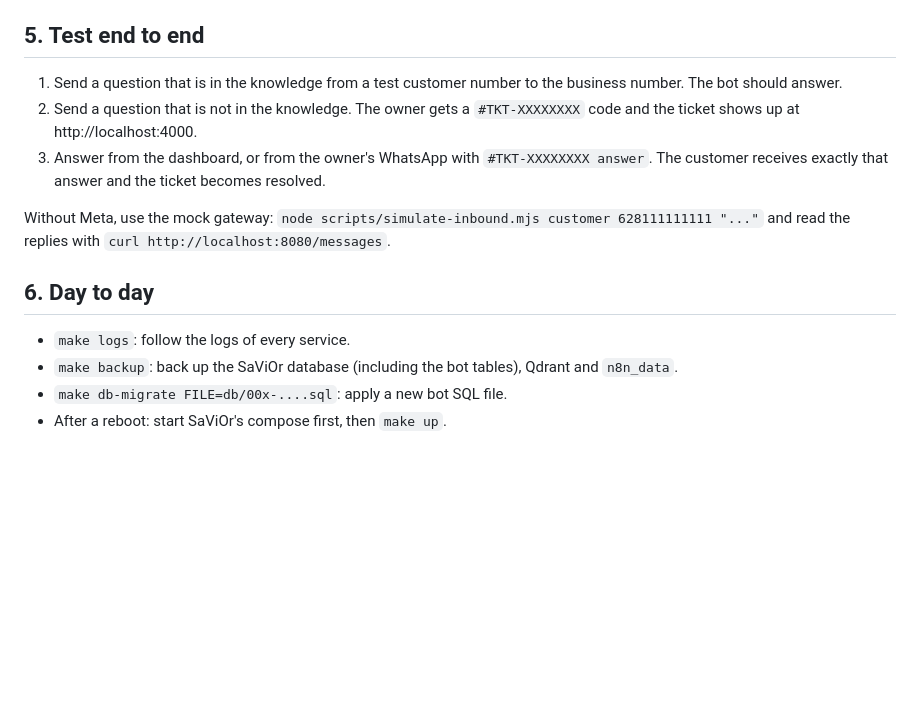
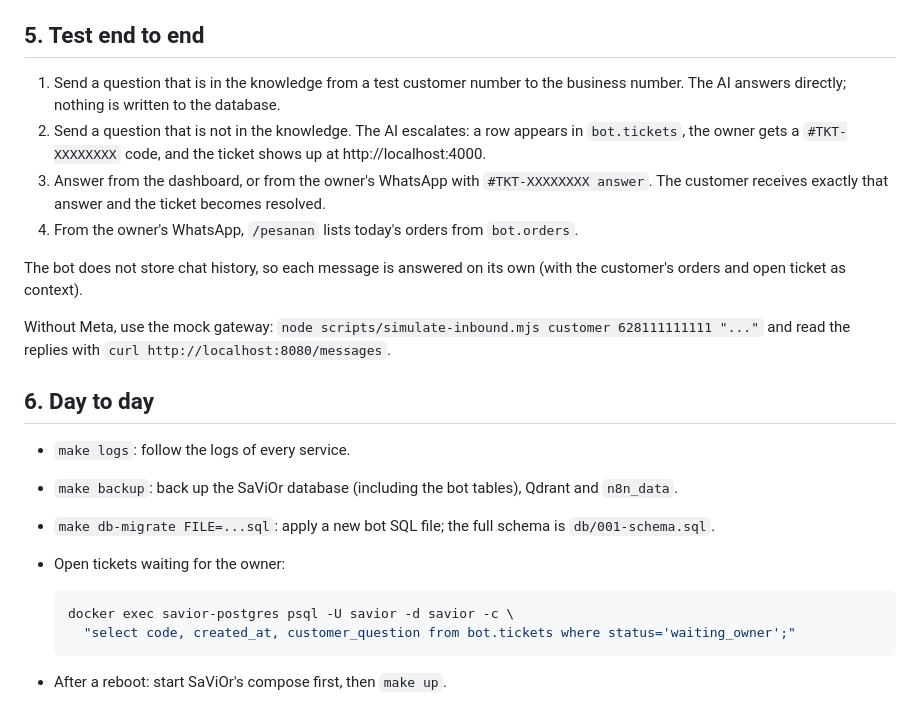
Before and after one commit to JSuryadharma/simplified-cs-bot, a Markdown page: docs/AFTER-UP.md, the part around one of its changes. Drawn GitHub-style; blank space fills up the shorter version.

````diff
--- a/docs/AFTER-UP.md
+++ b/docs/AFTER-UP.md
@@ -78,11 +80,16 @@ or the n8n form `/form/admin-upload-knowledge`.
 ## 5. Test end to end
 
 1. Send a question that is in the knowledge from a test customer number to the business
-   number. The bot should answer.
-2. Send a question that is not in the knowledge. The owner gets a `#TKT-XXXXXXXX` code and
-   the ticket shows up at http://localhost:4000.
+   number. The AI answers directly; nothing is written to the database.
+2. Send a question that is not in the knowledge. The AI escalates: a row appears in
+   `bot.tickets`, the owner gets a `#TKT-XXXXXXXX` code, and the ticket shows up at
+   http://localhost:4000.
 3. Answer from the dashboard, or from the owner's WhatsApp with `#TKT-XXXXXXXX answer`.
    The customer receives exactly that answer and the ticket becomes resolved.
+4. From the owner's WhatsApp, `/pesanan` lists today's orders from `bot.orders`.
+
+The bot does not store chat history, so each message is answered on its own (with the
+customer's orders and open ticket as context).
 
 Without Meta, use the mock gateway: `node scripts/simulate-inbound.mjs customer 628111111111 "..."`
 and read the replies with `curl http://localhost:8080/messages`.
@@ -91,5 +98,12 @@ and read the replies with `curl http://localhost:8080/messages`.
 
 - `make logs`: follow the logs of every service.
 - `make backup`: back up the SaViOr database (including the bot tables), Qdrant and `n8n_data`.
-- `make db-migrate FILE=db/00x-....sql`: apply a new bot SQL file.
+- `make db-migrate FILE=...sql`: apply a new bot SQL file; the full schema is `db/001-schema.sql`.
+- Open tickets waiting for the owner:
+
+  ```bash
+  docker exec savior-postgres psql -U savior -d savior -c \
+    "select code, created_at, customer_question from bot.tickets where status='waiting_owner';"
+  ```
+
 - After a reboot: start SaViOr's compose first, then `make up`.
````
Also changed, not shown: other parts of docs/AFTER-UP.md (+23 -21 lines).
